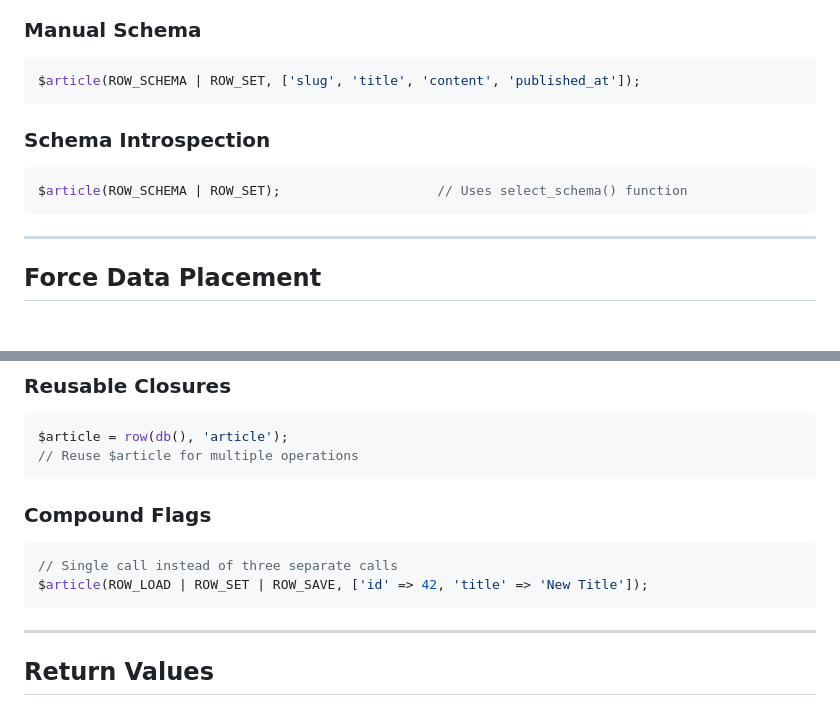
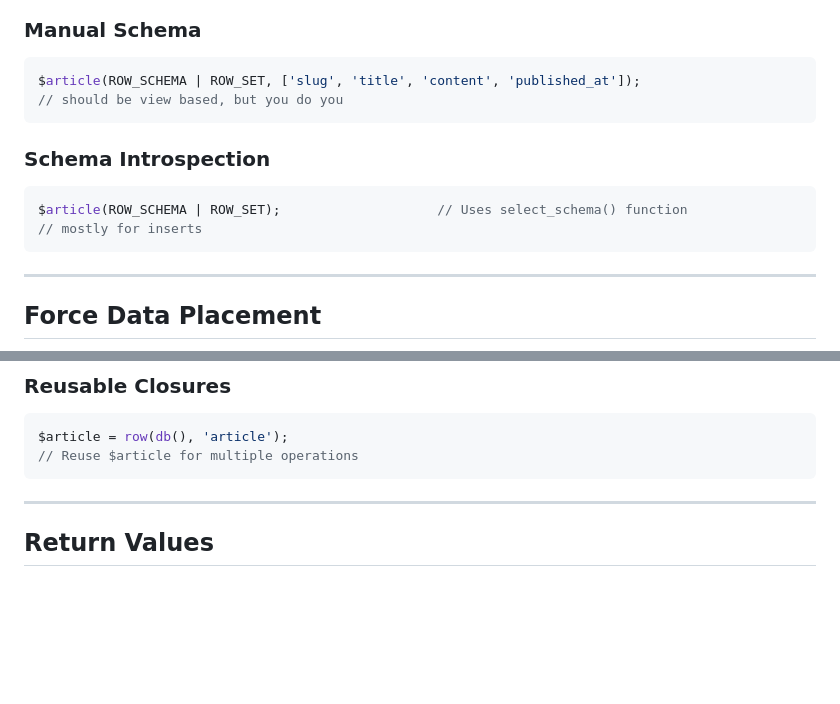
Before and after one commit to lareponse/arrow, a Markdown page: README.md, 2 parts joined by grey strips. GitHub-like rendering; blank space fills up the shorter version.

````diff
--- a/README.md
+++ b/README.md
@@ -104,11 +112,13 @@ $schema = $article(ROW_GET | ROW_SCHEMA);          // Array of column names
 ### Manual Schema
 ```php
 $article(ROW_SCHEMA | ROW_SET, ['slug', 'title', 'content', 'published_at']);
+// should be view based, but you do you
 ```
 
 ### Schema Introspection
 ```php
 $article(ROW_SCHEMA | ROW_SET);                    // Uses select_schema() function
+// mostly for inserts
 ```
 
 ---
@@ -176,12 +182,6 @@ $article = row(db(), 'article');
 // Reuse $article for multiple operations
 ```
 
-### Compound Flags
-```php
-// Single call instead of three separate calls
-$article(ROW_LOAD | ROW_SET | ROW_SAVE, ['id' => 42, 'title' => 'New Title']);
-```
-
 ---
 
 ## Return Values
````
Also changed, not shown: other parts of README.md (+19 -15 lines).
